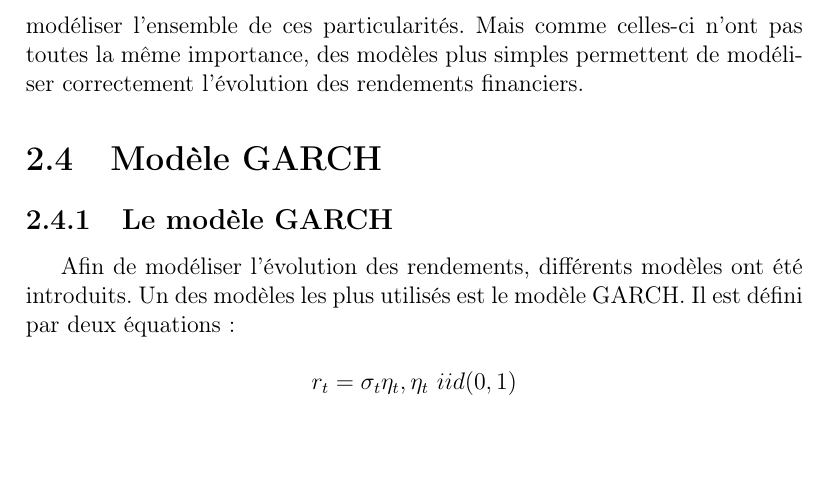
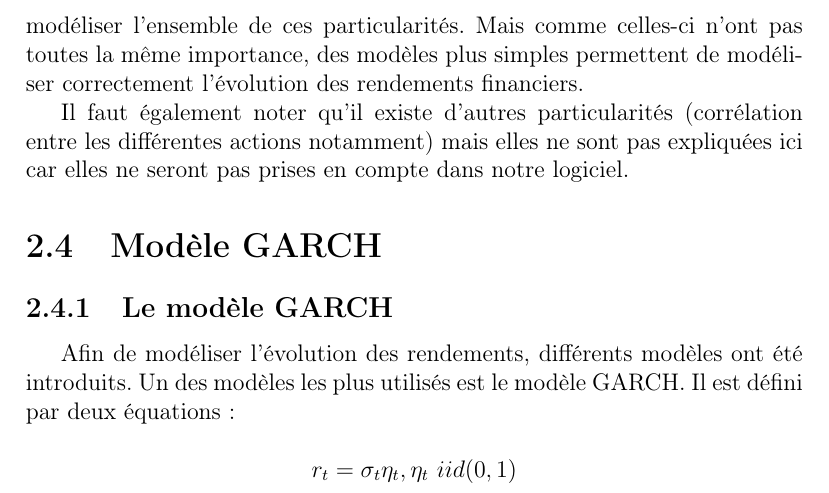
Before and after one commit to pchaigno/varsoft, a LaTeX document (Rapport de Pre-etude/rapport-pre-etude.tex, which reads Rapport de Pre-etude/context-mathematique.tex): part of page 8 of 31, cut so that both start at the same text, the shorter picture padded with empty space. Compiled offline with pdfLaTeX.

Commit message:
Prise en compte des remarques de Quentin fin

```diff
--- a/Rapport de Pre-etude/context-mathematique.tex
+++ b/Rapport de Pre-etude/context-mathematique.tex
@@ -31,6 +31,8 @@
 		Un autre effet qui peut compliquer la modélisation est l'effet de levier. Cet effet correspond au fait qu'une même variation des cours n'aura pas la même conséquence, suivant qu'elle soit positive ou négative. En effet, une baisse des cours entrainera une instabilité plus importante qu'une variation positive de même amplitude. L'influence de la variation des rendements n'est donc pas symétrique.
 		Enfin, une certaine saisonnalité des rendements est parfois observée. En effet, suivant la période de l'année ou suivant le jour, ils seront plus ou moins volatiles.
 		Il n'existe pas à ce jour de modèle permettant de modéliser l'ensemble de ces particularités. Mais comme celles-ci n'ont pas toutes la même importance, des modèles plus simples permettent de modéliser correctement l'évolution des rendements financiers.
+
+		Il faut également noter qu'il existe d'autres particularités (corrélation entre les différentes actions notamment) mais elles ne sont pas expliquées ici car elles ne seront pas prises en compte dans notre logiciel.
 
 
 	\section{Modèle GARCH}
```
